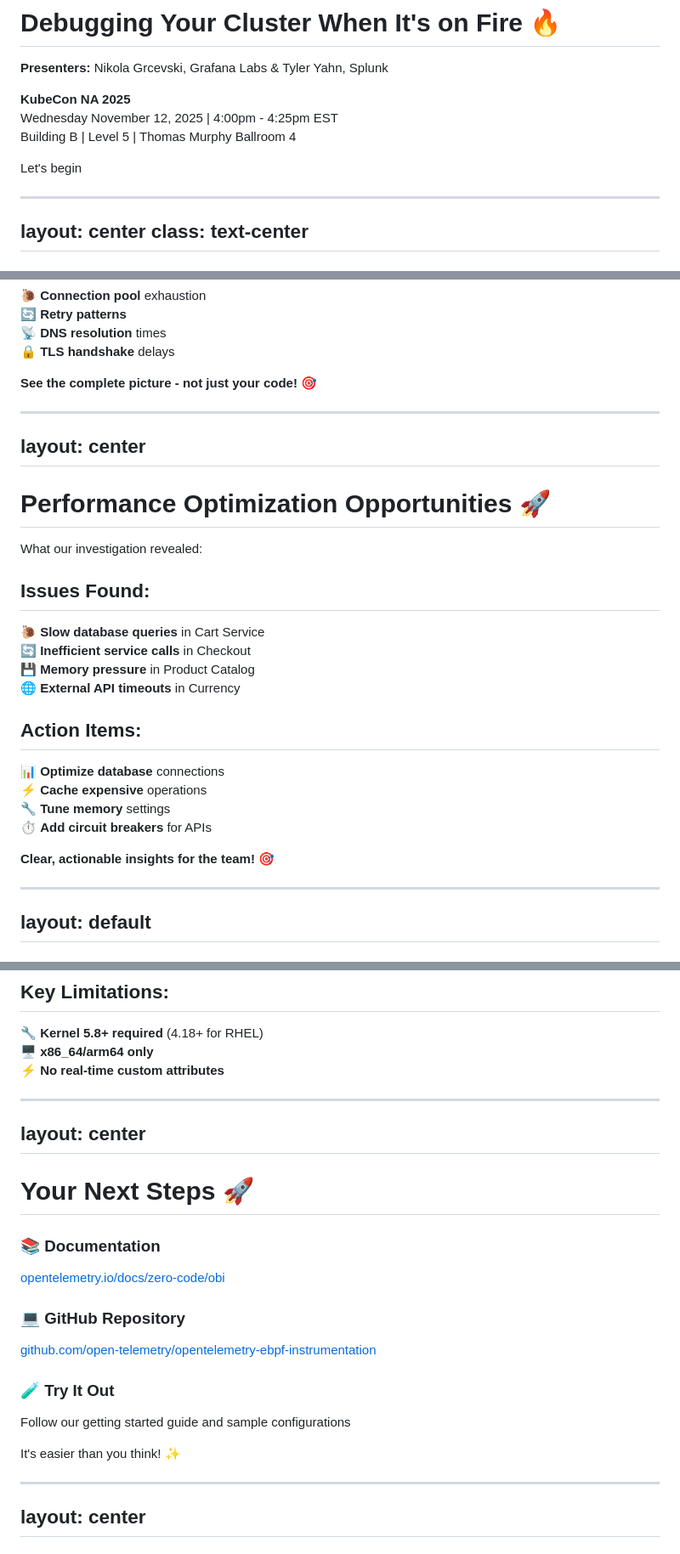
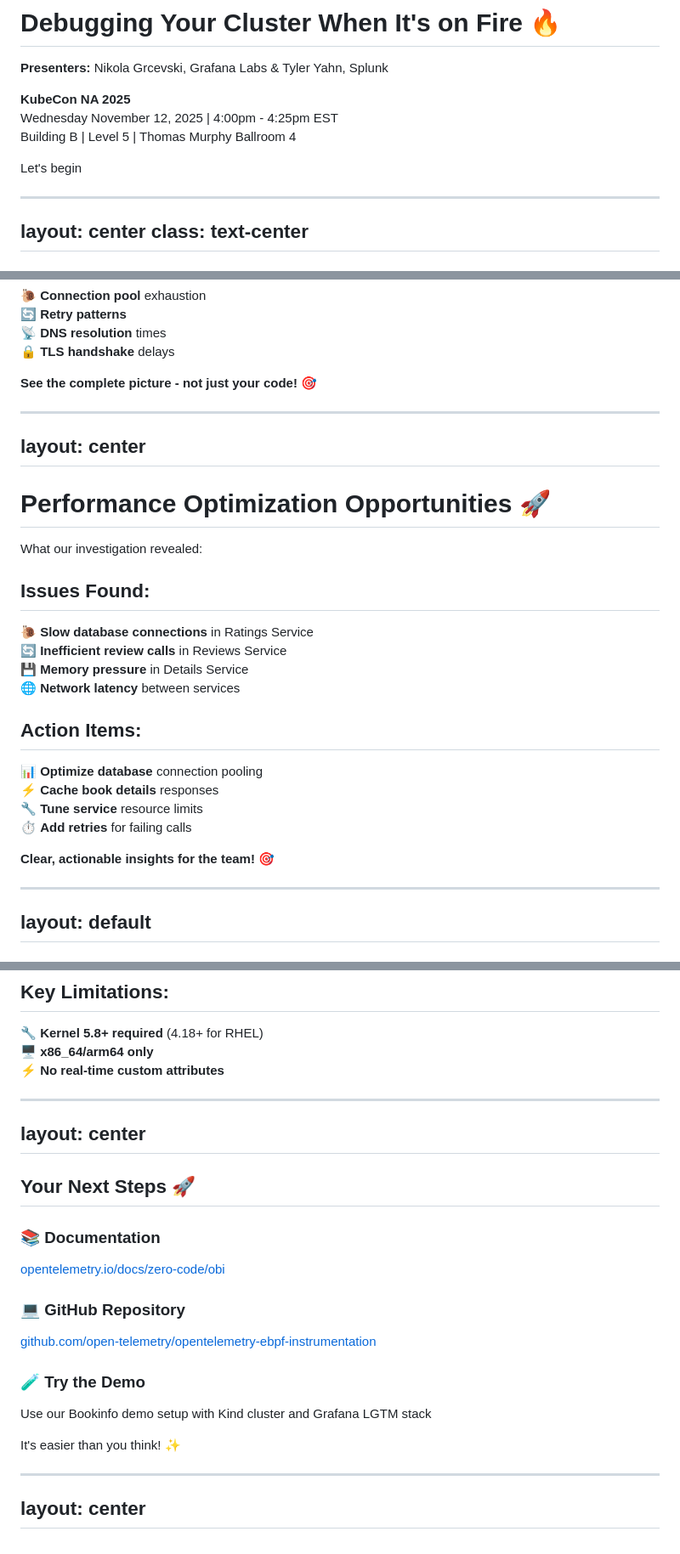
Before and after one commit to MrAlias/kubecon-na-2025, a Markdown page: slides.md, 3 parts joined by grey strips. Shown at 85% size. GitHub-like rendering.

```diff
--- a/slides.md
+++ b/slides.md
@@ -27,6 +27,10 @@ Building B | Level 5 | Thomas Murphy Ballroom 4
     Let's begin <carbon:arrow-right class="inline"/>
   </span>
 </div>
+
+<!--
+Speaker: Both
+-->
 
 ---
 layout: center
@@ -546,6 +598,10 @@ eBPF captures what traditional APM misses:
 </div>
 </div>
 
+<!--
+Speaker: Both
+-->
+
 ---
 layout: center
 ---
@@ -563,10 +619,10 @@ What our investigation revealed:
 ## Issues Found:
 <div class="text-left">
 
-🐌 **Slow database queries** in Cart Service
-🔄 **Inefficient service calls** in Checkout
-💾 **Memory pressure** in Product Catalog
-🌐 **External API timeouts** in Currency
+🐌 **Slow database connections** in Ratings Service
+🔄 **Inefficient review calls** in Reviews Service
+💾 **Memory pressure** in Details Service
+🌐 **Network latency** between services
 
 </div>
 
@@ -577,10 +633,10 @@ What our investigation revealed:
 ## Action Items:
 <div class="text-left">
 
-📊 **Optimize database** connections
-⚡ **Cache expensive** operations
-🔧 **Tune memory** settings
-⏱️ **Add circuit breakers** for APIs
+📊 **Optimize database** connection pooling
+⚡ **Cache book details** responses
+🔧 **Tune service** resource limits
+⏱️ **Add retries** for failing calls
 
 </div>
 
@@ -593,6 +649,10 @@ What our investigation revealed:
 <strong>Clear, actionable insights for the team! 🎯</strong>
 </div>
 </div>
+
+<!--
+Speaker: Both
+-->
 
 ---
 layout: default
@@ -837,11 +913,15 @@ layout: center
 
 </div>
 
+<!--
+Speaker: Tyler
+-->
+
 ---
 layout: center
 ---
 
-# Your Next Steps 🚀
+## Your Next Steps 🚀
 
 <div class="space-y-6 mt-8">
 
@@ -856,8 +936,8 @@ layout: center
 </div>
 
 <div v-click="3" class="p-6 bg-gray-800 rounded-lg">
-<h3 class="text-xl font-bold mb-2">🧪 Try It Out</h3>
-<p>Follow our getting started guide and sample configurations</p>
+<h3 class="text-xl font-bold mb-2">🧪 Try the Demo</h3>
+<p>Use our Bookinfo demo setup with Kind cluster and Grafana LGTM stack</p>
 </div>
 
 </div>
@@ -865,6 +945,10 @@ layout: center
 <div v-click="4" class="mt-8 text-center text-xl text-green-400">
 It's easier than you think! ✨
 </div>
+
+<!--
+Speaker: Nikola
+-->
 
 ---
 layout: center
```
Also changed, not shown: other parts of slides.md (+78 -10 lines).
